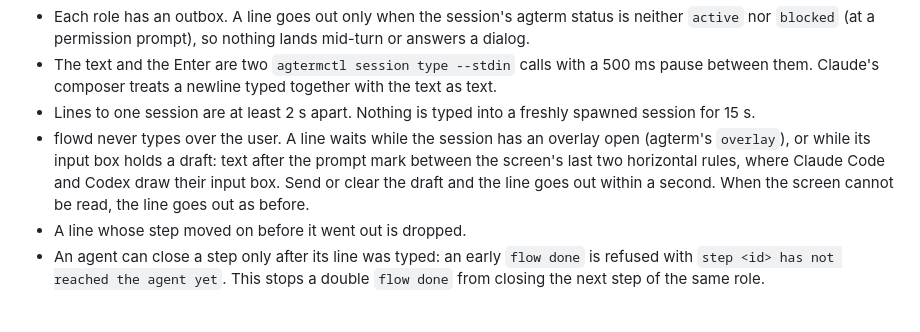
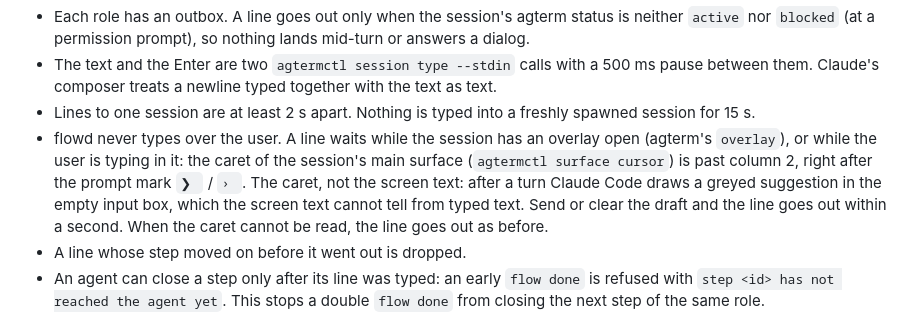
Before and after one commit to isachivka/agents-workflows, a Markdown page: docs/concepts.md, the part around the change. Rendered like a GitHub page.

Commit message:
docs: a draft is the caret past the prompt; suggestions do not count
Co-Authored-By: Claude Opus 5.5 <noreply@anthropic.com>

```diff
--- a/docs/concepts.md
+++ b/docs/concepts.md
@@ -67,10 +67,11 @@ report. The rules (`src/daemon.ts`, `src/agterm.ts`, `src/engine.ts`):
 - Lines to one session are at least 2 s apart. Nothing is typed into a freshly spawned session
   for 15 s.
 - flowd never types over the user. A line waits while the session has an overlay open (agterm's
-  `overlay`), or while its input box holds a draft: text after the prompt mark between the
-  screen's last two horizontal rules, where Claude Code and Codex draw their input box. Send or
-  clear the draft and the line goes out within a second. When the screen cannot be read, the
-  line goes out as before.
+  `overlay`), or while the user is typing in it: the caret of the session's main surface
+  (`agtermctl surface cursor`) is past column 2, right after the prompt mark `❯ ` / `› `. The
+  caret, not the screen text: after a turn Claude Code draws a greyed suggestion in the empty
+  input box, which the screen text cannot tell from typed text. Send or clear the draft and the
+  line goes out within a second. When the caret cannot be read, the line goes out as before.
 - A line whose step moved on before it went out is dropped.
 - An agent can close a step only after its line was typed: an early `flow done` is refused with
   `step <id> has not reached the agent yet`. This stops a double `flow done` from closing the next
```
Also changed, not shown: docs/troubleshooting.md (+6 -4 lines).
